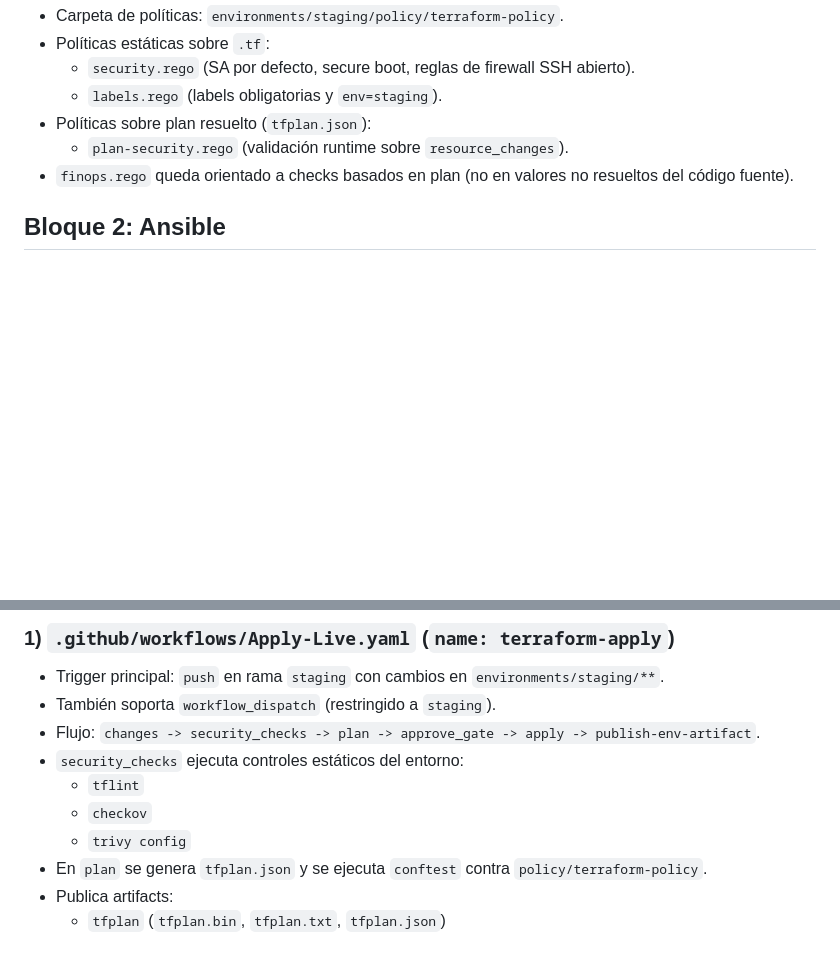
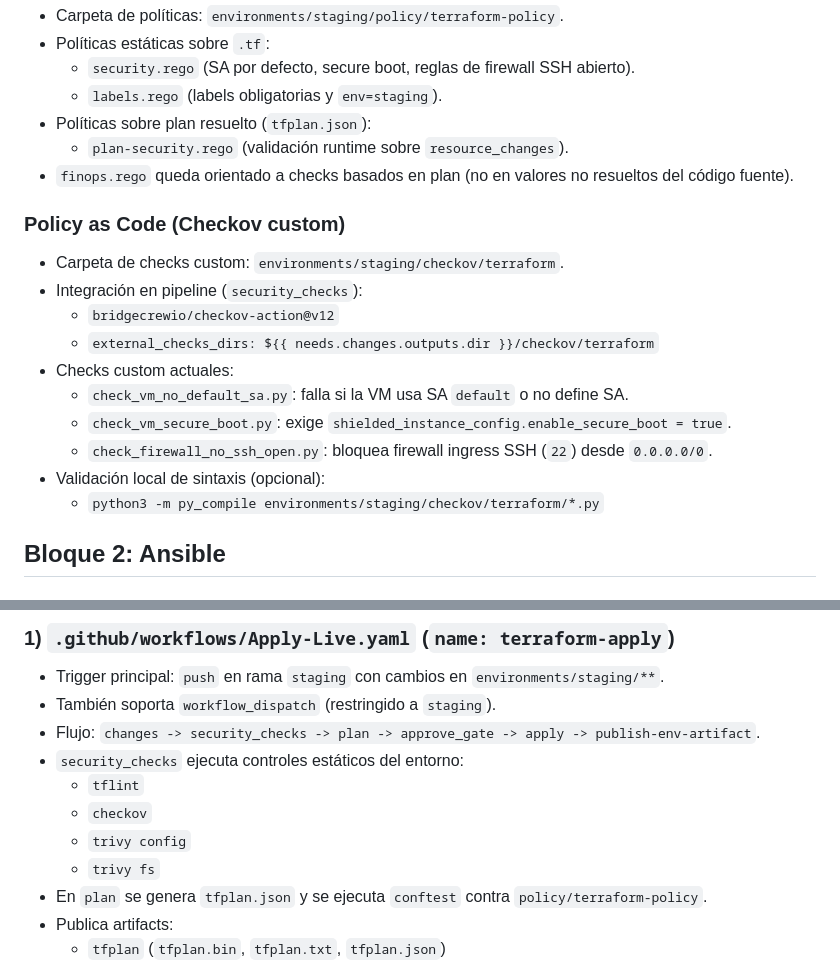
Before and after one commit to S4M73l09/GCS-Infra-Live, a Markdown page: environments/staging/README.md, 2 parts joined by grey strips. Drawn GitHub-style; blank space fills up the shorter version.

Commit message:
README.md and README.en.md adjusted with added steps for checkov

```diff
--- a/environments/staging/README.md
+++ b/environments/staging/README.md
@@ -54,6 +54,19 @@ Este README documenta **todo lo que vive en `environments/staging/`** y cómo se
   - `plan-security.rego` (validación runtime sobre `resource_changes`).
 - `finops.rego` queda orientado a checks basados en plan (no en valores no resueltos del código fuente).
 
+### Policy as Code (Checkov custom)
+
+- Carpeta de checks custom: `environments/staging/checkov/terraform`.
+- Integración en pipeline (`security_checks`):
+  - `bridgecrewio/checkov-action@v12`
+  - `external_checks_dirs: ${{ needs.changes.outputs.dir }}/checkov/terraform`
+- Checks custom actuales:
+  - `check_vm_no_default_sa.py`: falla si la VM usa SA `default` o no define SA.
+  - `check_vm_secure_boot.py`: exige `shielded_instance_config.enable_secure_boot = true`.
+  - `check_firewall_no_ssh_open.py`: bloquea firewall ingress SSH (`22`) desde `0.0.0.0/0`.
+- Validación local de sintaxis (opcional):
+  - `python3 -m py_compile environments/staging/checkov/terraform/*.py`
+
 ## Bloque 2: Ansible
 
 ### Rutas
@@ -103,6 +116,7 @@ El workflow no depende de inventario persistente. Genera temporalmente en `ansib
   - `tflint`
   - `checkov`
   - `trivy config`
+  - `trivy fs`
 - En `plan` se genera `tfplan.json` y se ejecuta `conftest` contra `policy/terraform-policy`.
 - Publica artifacts:
   - `tfplan` (`tfplan.bin`, `tfplan.txt`, `tfplan.json`)
```
Also changed, not shown: environments/staging/README.en.md (+14 -0 lines).
